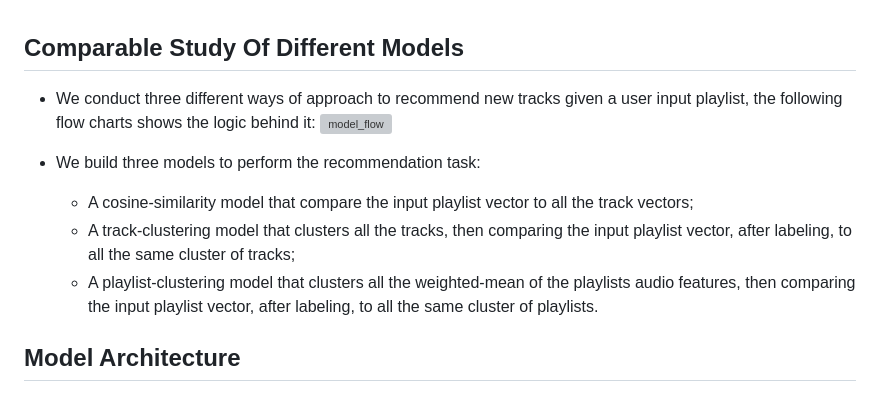
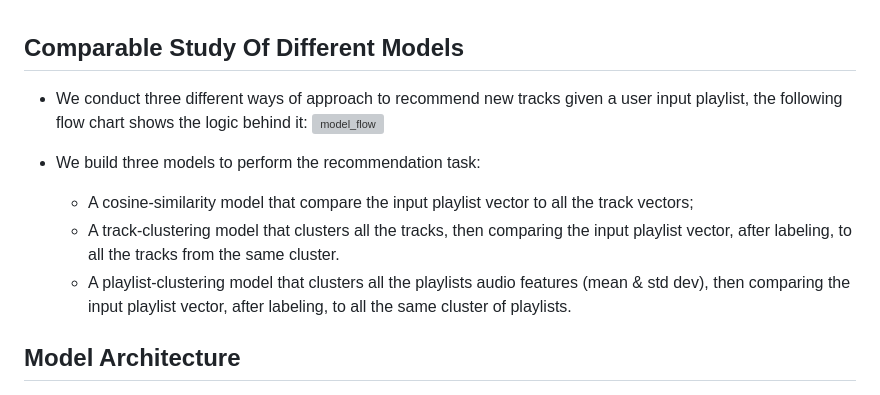
Before and after one commit to JoeBrueneman/Jammin_With_Spotify, a Markdown page: README.md, the part around the change. GitHub-like rendering; grey boxes are pictures that could not be loaded.

```diff
--- a/README.md
+++ b/README.md
@@ -48,13 +48,13 @@ In preparation for the clusterization of the data, we experimented two approache
 
 ##  Comparable Study Of Different Models
 
-* We conduct three different ways of approach to recommend new tracks given a user input playlist, the following flow charts shows the logic behind it:
+* We conduct three different ways of approach to recommend new tracks given a user input playlist, the following flow chart shows the logic behind it:
 ![model_flow](https://github.com/JoeBrueneman/Jammin_With_Spotify/assets/141379548/18a7bbe6-a5d4-475f-b972-9595867953e2)
 
 * We build three models to perform the recommendation task:
   * A cosine-similarity model that compare the input playlist vector to all the track vectors;
-  * A track-clustering model that clusters all the tracks, then comparing the input playlist vector, after labeling, to all the same cluster of tracks;
-  * A playlist-clustering model that clusters all the weighted-mean of the playlists audio features, then comparing the input playlist vector, after labeling, to all the same cluster of playlists.
+  * A track-clustering model that clusters all the tracks, then comparing the input playlist vector, after labeling, to all the tracks from the same cluster.
+  * A playlist-clustering model that clusters all the playlists audio features (mean & std dev), then comparing the input playlist vector, after labeling, to all the same cluster of playlists.
 
 ## Model Architecture
 * Model 1: Cosine-Similarity\
```
